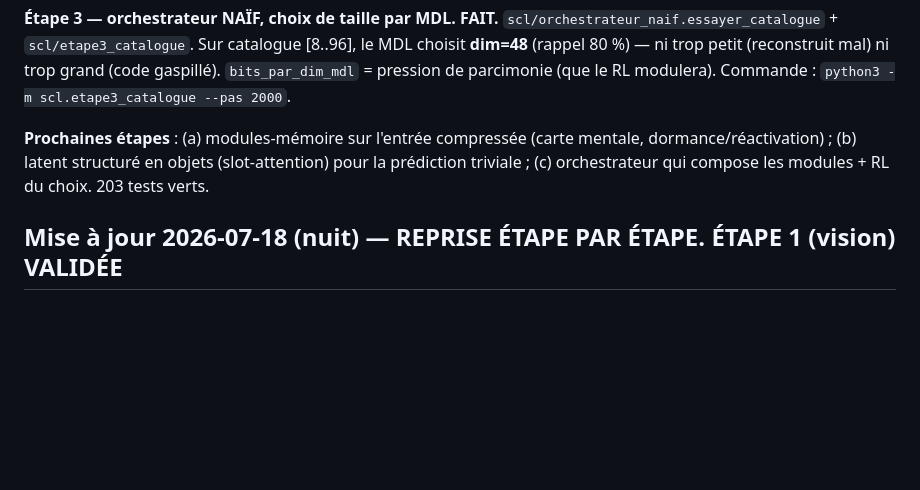
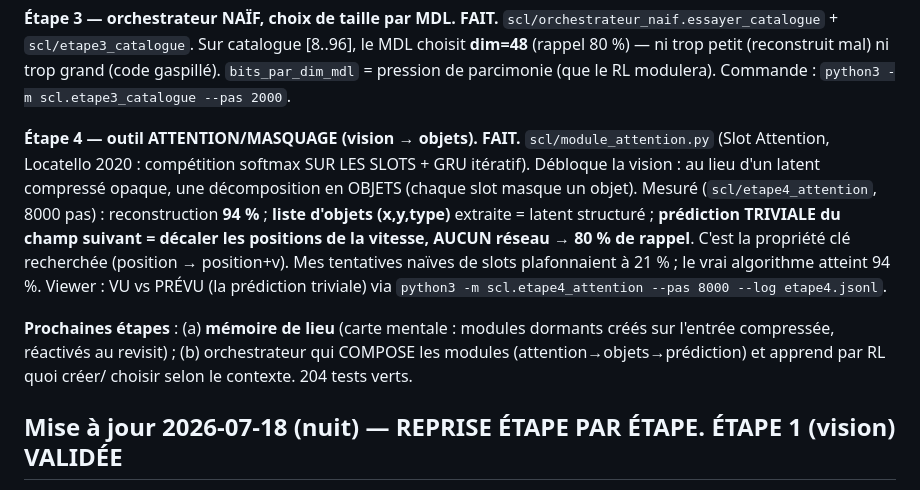
Before and after one commit to Etienne-Lamy/AGI-Claude, a Markdown page: STATUS.md, the part around the change. GitHub-like rendering; blank space fills up the shorter version.

Commit message:
STATUS.md : étape 4 (attention/masquage → objets → prédiction triviale) validée
Co-Authored-By: Claude Sonnet 5 <noreply@anthropic.com>

```diff
--- a/STATUS.md
+++ b/STATUS.md
@@ -33,10 +33,21 @@ essayés (rendu naïf ET spatial-softmax) : plafonnent à ~21 % — vrai problè
 ni trop grand (code gaspillé). `bits_par_dim_mdl` = pression de parcimonie (que le
 RL modulera). Commande : `python3 -m scl.etape3_catalogue --pas 2000`.
 
-**Prochaines étapes** : (a) modules-mémoire sur l'entrée compressée (carte mentale,
-dormance/réactivation) ; (b) latent structuré en objets (slot-attention) pour la
-prédiction triviale ; (c) orchestrateur qui compose les modules + RL du choix.
-203 tests verts.
+**Étape 4 — outil ATTENTION/MASQUAGE (vision → objets). FAIT.**
+`scl/module_attention.py` (Slot Attention, Locatello 2020 : compétition softmax
+SUR LES SLOTS + GRU itératif). Débloque la vision : au lieu d'un latent compressé
+opaque, une décomposition en OBJETS (chaque slot masque un objet). Mesuré
+(`scl/etape4_attention`, 8000 pas) : reconstruction **94 %** ; **liste d'objets
+(x,y,type)** extraite = latent structuré ; **prédiction TRIVIALE du champ suivant
+= décaler les positions de la vitesse, AUCUN réseau → 80 % de rappel**. C'est la
+propriété clé recherchée (position → position+v). Mes tentatives naïves de slots
+plafonnaient à 21 % ; le vrai algorithme atteint 94 %. Viewer : VU vs PRÉVU (la
+prédiction triviale) via `python3 -m scl.etape4_attention --pas 8000 --log etape4.jsonl`.
+
+**Prochaines étapes** : (a) **mémoire de lieu** (carte mentale : modules dormants
+créés sur l'entrée compressée, réactivés au revisit) ; (b) orchestrateur qui
+COMPOSE les modules (attention→objets→prédiction) et apprend par RL quoi créer/
+choisir selon le contexte. 204 tests verts.
 
 ## Mise à jour 2026-07-18 (nuit) — REPRISE ÉTAPE PAR ÉTAPE. ÉTAPE 1 (vision) VALIDÉE
 
```
